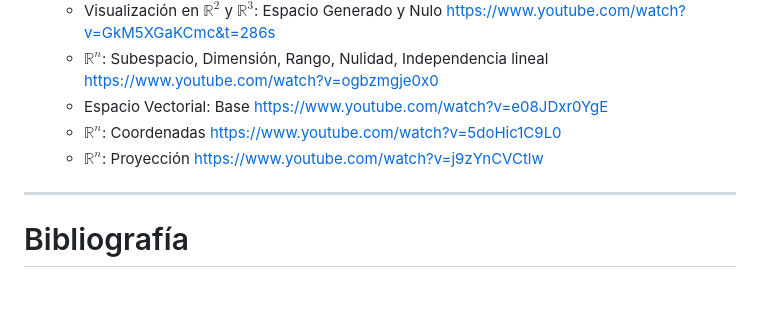
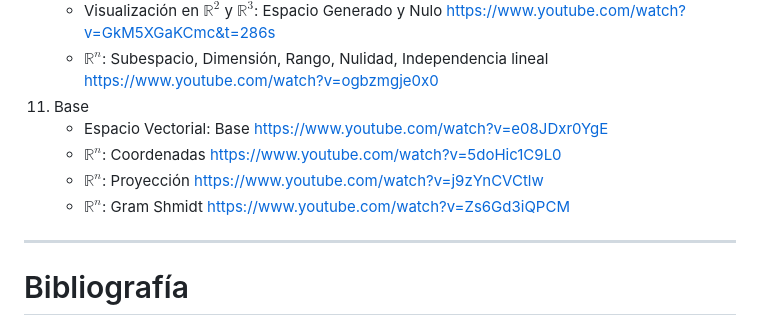
Before and after one commit to GerardoMunoz/AlgLin_2025, a Markdown page: README.md, the part around the change. Rendered like a GitHub page; blank space fills up the shorter version.

```diff
--- a/README.md
+++ b/README.md
@@ -33,9 +33,11 @@
     * $\mathbb{R}^n$: Espacio nulo y espacios columna y generado https://www.youtube.com/watch?v=X89iuatAPKg
     * Visualización en $\mathbb{R}^2$ y $\mathbb{R}^3$: Espacio Generado y Nulo https://www.youtube.com/watch?v=GkM5XGaKCmc&t=286s
     * $\mathbb{R}^n$: Subespacio, Dimensión, Rango, Nulidad, Independencia lineal https://www.youtube.com/watch?v=ogbzmgje0x0
+11. Base
     * Espacio Vectorial: Base https://www.youtube.com/watch?v=e08JDxr0YgE
     * $\mathbb{R}^n$: Coordenadas https://www.youtube.com/watch?v=5doHic1C9L0
     * $\mathbb{R}^n$: Proyección https://www.youtube.com/watch?v=j9zYnCVCtlw
+    * $\mathbb{R}^n$: Gram Shmidt https://www.youtube.com/watch?v=Zs6Gd3iQPCM
 
 
 
```
